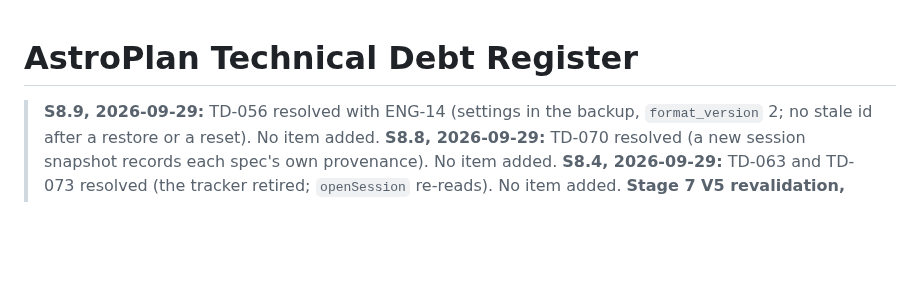
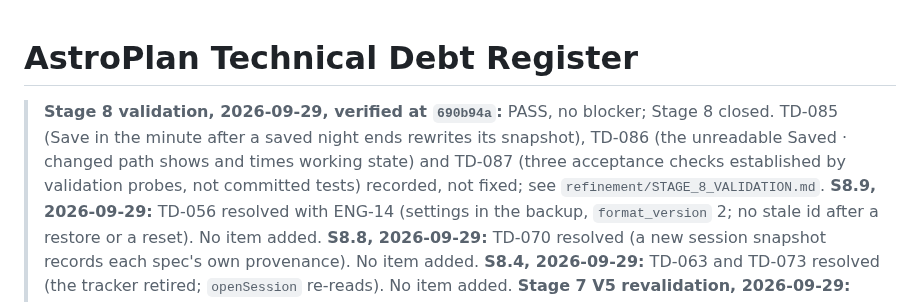
Before and after one commit to Buffur/Astro-Planner, a Markdown page: docs/TECH_DEBT.md, the part around one of its changes. Drawn GitHub-style; blank space fills up the shorter version.

```diff
--- a/docs/TECH_DEBT.md
+++ b/docs/TECH_DEBT.md
@@ -1,5 +1,6 @@
 # AstroPlan Technical Debt Register
 
+> **Stage 8 validation, 2026-09-29, verified at `690b94a`:** PASS, no blocker; Stage 8 closed. TD-085 (Save in the minute after a saved night ends rewrites its snapshot), TD-086 (the unreadable Saved · changed path shows and times working state) and TD-087 (three acceptance checks established by validation probes, not committed tests) recorded, not fixed; see `refinement/STAGE_8_VALIDATION.md`.
 > **S8.9, 2026-09-29:** TD-056 resolved with ENG-14 (settings in the backup, `format_version` 2; no stale id after a restore or a reset). No item added.
 > **S8.8, 2026-09-29:** TD-070 resolved (a new session snapshot records each spec's own provenance). No item added.
 > **S8.4, 2026-09-29:** TD-063 and TD-073 resolved (the tracker retired; `openSession` re-reads). No item added.
```
Also changed, not shown: other parts of docs/TECH_DEBT.md (+3 -0 lines), docs/refinement/PROGRESS.md (+31 -14 lines), docs/refinement/STAGE_8_VALIDATION.md (added, +136 -0 lines).
